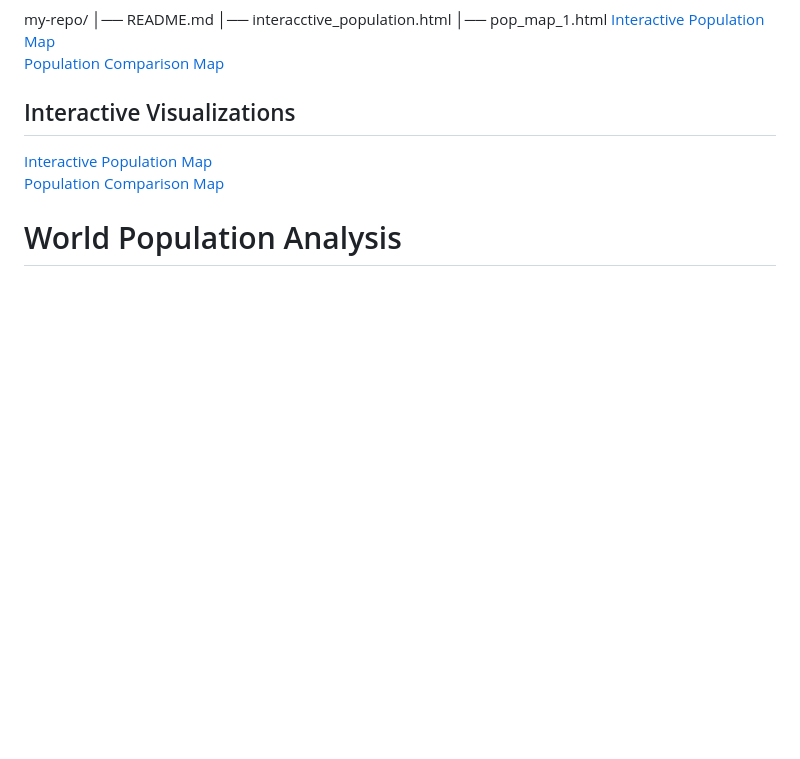
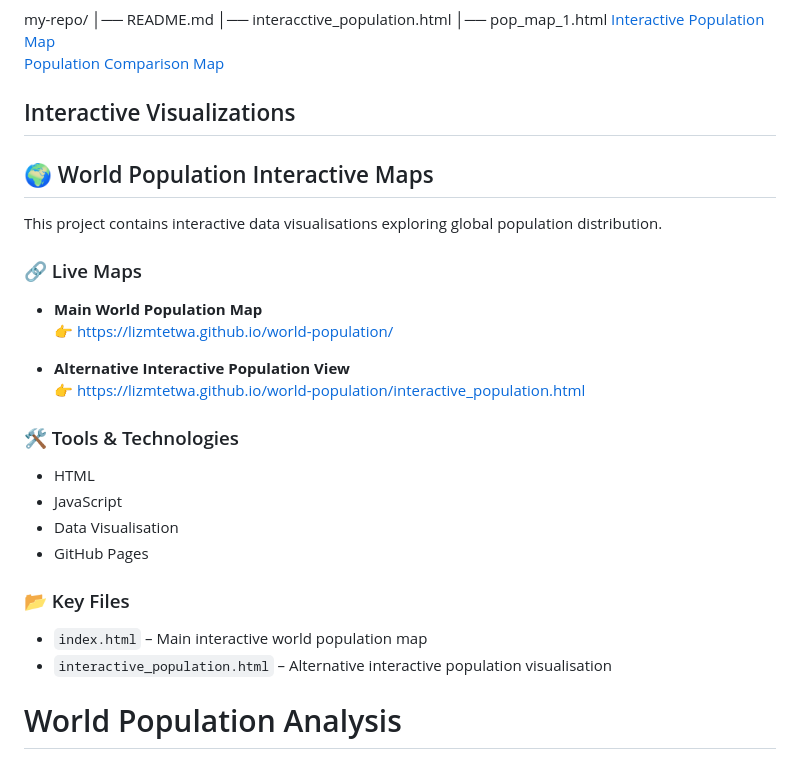
Before and after one commit to lizmtetwa/world-population, a Markdown page: README.md, the part around the change. Rendered like a GitHub page; blank space fills up the shorter version.

```diff
--- a/README.md
+++ b/README.md
@@ -73,9 +73,26 @@ my-repo/
 [Population Comparison Map](pop_map_1.html)
 
 ## Interactive Visualizations
+## 🌍 World Population Interactive Maps
 
-[Interactive Population Map](interactive/interactive_population.html)
-[Population Comparison Map](interactive/pop_map_1.html)
+This project contains interactive data visualisations exploring global population distribution.
+
+### 🔗 Live Maps
+- **Main World Population Map**
+  👉 https://lizmtetwa.github.io/world-population/
+
+- **Alternative Interactive Population View**
+  👉 https://lizmtetwa.github.io/world-population/interactive_population.html
+
+### 🛠️ Tools & Technologies
+- HTML
+- JavaScript
+- Data Visualisation
+- GitHub Pages
+
+### 📂 Key Files
+- `index.html` – Main interactive world population map
+- `interactive_population.html` – Alternative interactive population visualisation
 
 # World Population Analysis
 
```
